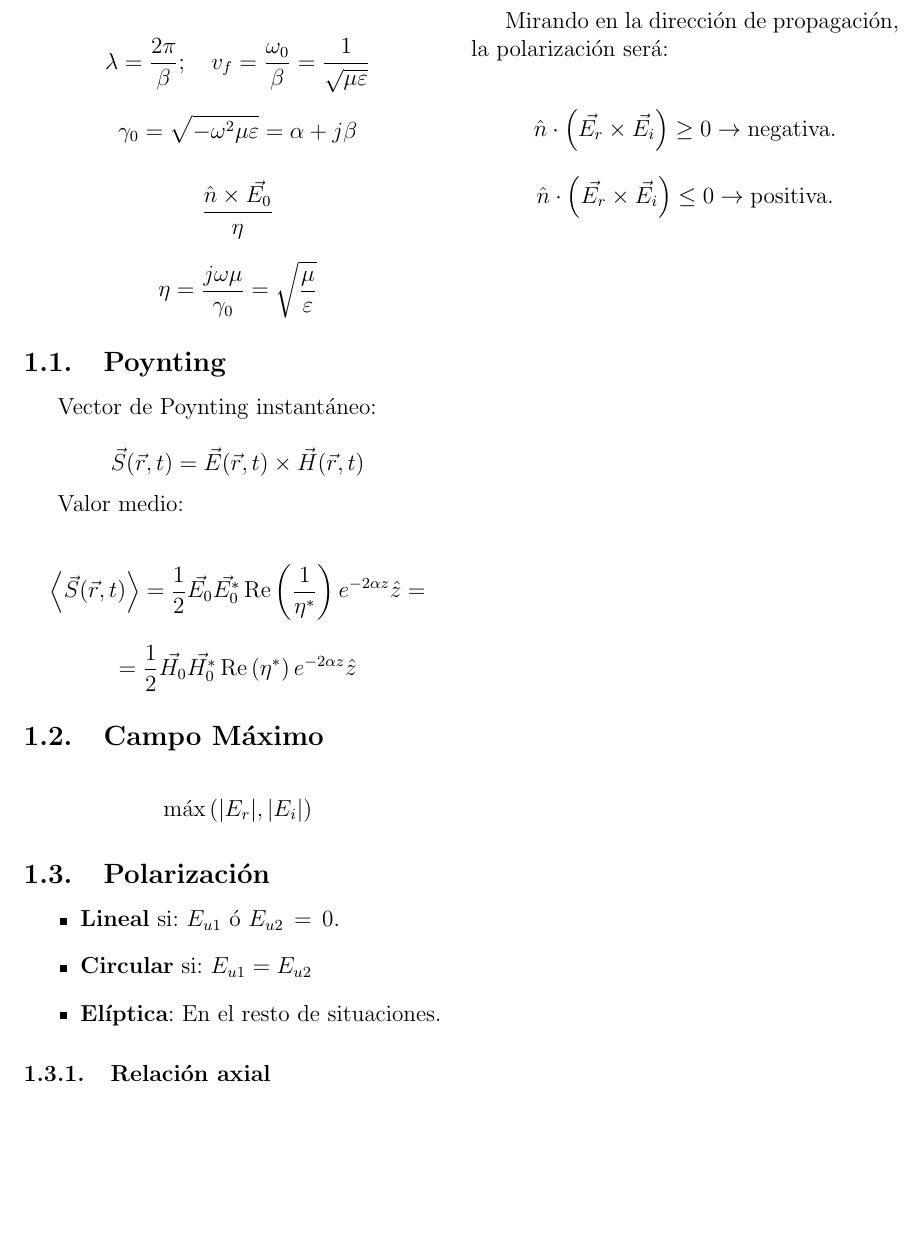
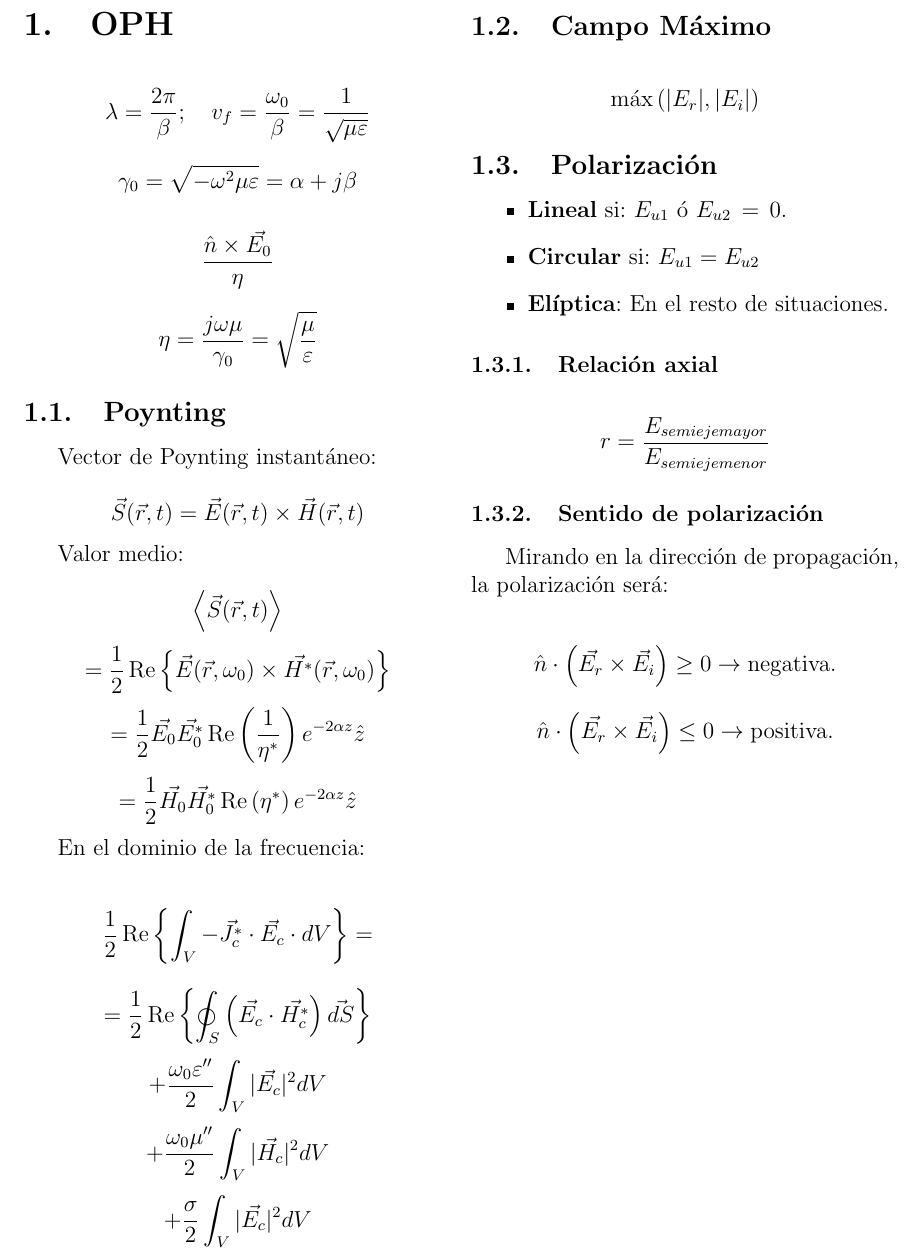
Before and after one commit to cgupm/formulario_cote, a LaTeX document (formulario.tex): part of page 2 of 2, cut so that both start at the same text, the shorter picture padded with empty space. Compiled offline with pdfLaTeX.

Commit message:
[tarea] Añadido poynting en el dominio de la frec.

```diff
--- a/formulario.tex
+++ b/formulario.tex
@@ -42,9 +42,23 @@ Vector de Poynting instantáneo:
 
 Valor medio:
 
-\[ \left< \vec{S} ( \vec{r}, t ) \right> = \frac{1}{2} \vec{E_0} \vec{E_0^*}
-\operatorname{Re}\left( \frac{1}{\eta^*} \right) e^{-2 \alpha z} \hat{z} = \]
-\[ = \frac{1}{2} \vec{H_0} \vec{H_0^*} \operatorname{Re}\left( \eta^* \right) e^{-2 \alpha z} \hat{z} \]
+\[ \left< \vec{S} ( \vec{r}, t ) \right> \]
+\[ = \frac{1}{2} \operatorname{Re}\left\{ \vec{E}( \vec{r}, \omega_0 ) \times
+\vec{H^*} ( \vec{r}, \omega_0)  \right\} \]
+\[ = \frac{1}{2} \vec{E_0} \vec{E_0^*} \operatorname{Re}\left( \frac{1}{\eta^*}
+\right) e^{-2 \alpha z} \hat{z} \]
+\[ = \frac{1}{2} \vec{H_0} \vec{H_0^*} \operatorname{Re}\left( \eta^* \right)
+e^{-2 \alpha z} \hat{z} \]
+
+En el dominio de la frecuencia:
+
+\[ \frac{1}{2} \operatorname{Re}\left\{ \int_V - \vec{J_{c}^*} \cdot
+\vec{E_c} \cdot dV \right\} = \]
+\[ = \frac{1}{2} \operatorname{Re}\left\{ \oint_S \left(\vec{E_{c}} \cdot
+\vec{H_c^*} \right) \vec{dS} \right\} \]
+\[ + \frac{\omega_0 \varepsilon^{\prime\prime}}{2} \int_V | \vec{E_c} |^2 dV \]
+\[ + \frac{\omega_0 \mu^{\prime\prime}}{2} \int_V | \vec{H_c} |^2 dV \]
+\[ + \frac{\sigma}{2} \int_V | \vec{E_c} |^2 dV \]
 
 \subsection{Campo Máximo}
 \label{sub:campo_maximo}
```
